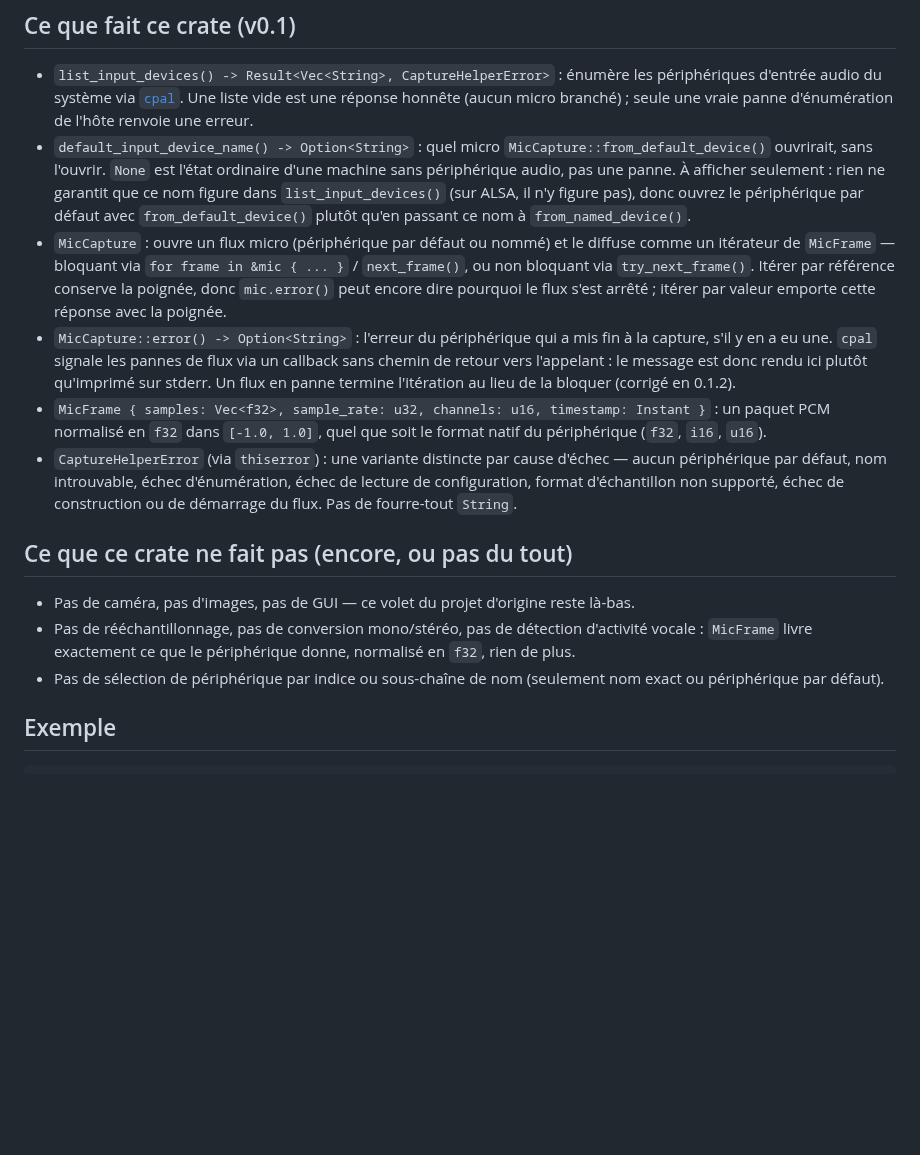
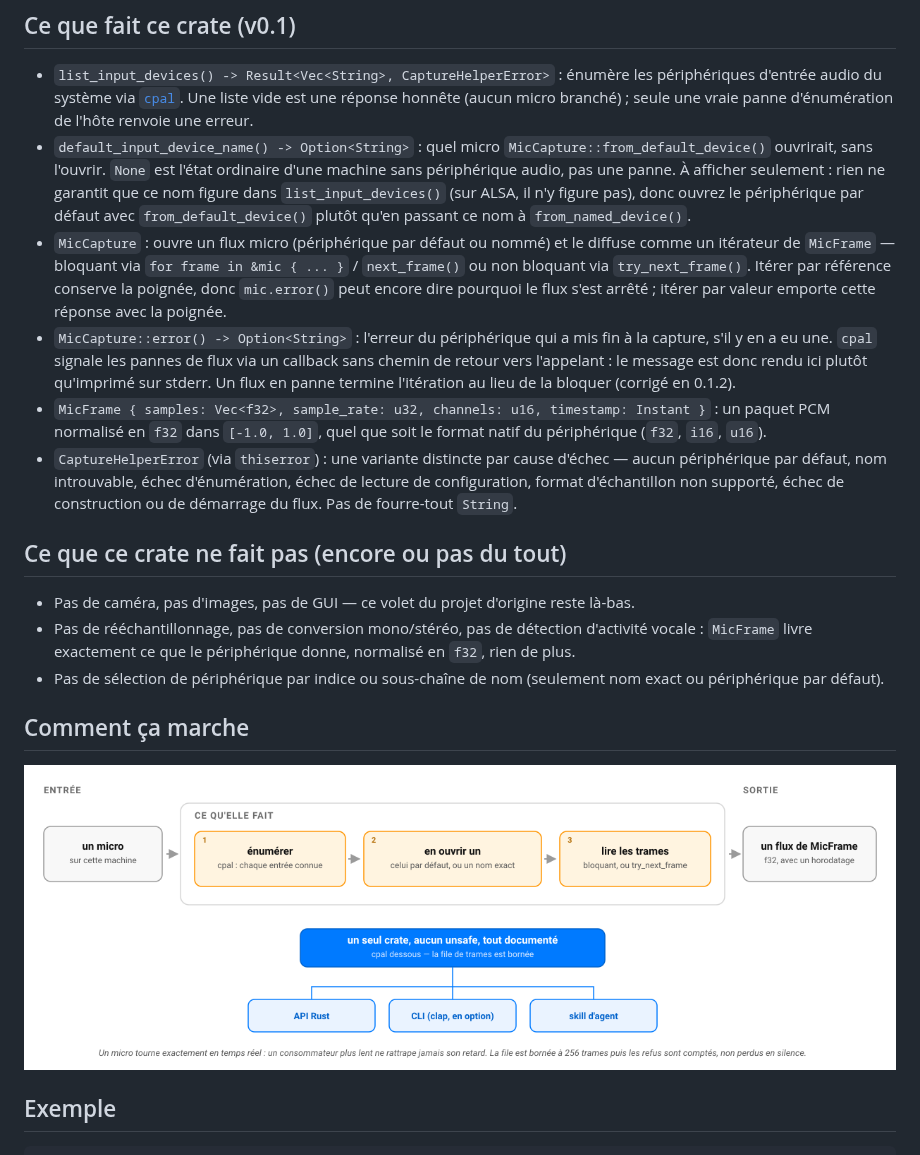
Before and after one commit to warith-harchaoui/capture-helper-rs, a Markdown page: LISEZMOI.md, the part around one of its changes. Rendered like a GitHub page; pictures changed too: assets/diagrams/comment-ca-marche.png (added); blank space fills up the shorter version.

```diff
--- a/LISEZMOI.md
+++ b/LISEZMOI.md
@@ -12,16 +12,20 @@ Ce n'est pas un portage ligne à ligne. Le volet caméra du projet d'origine (`i
 
 - `list_input_devices() -> Result<Vec<String>, CaptureHelperError>` : énumère les périphériques d'entrée audio du système via [`cpal`](https://crates.io/crates/cpal). Une liste vide est une réponse honnête (aucun micro branché) ; seule une vraie panne d'énumération de l'hôte renvoie une erreur.
 - `default_input_device_name() -> Option<String>` : quel micro `MicCapture::from_default_device()` ouvrirait, sans l'ouvrir. `None` est l'état ordinaire d'une machine sans périphérique audio, pas une panne. À afficher seulement : rien ne garantit que ce nom figure dans `list_input_devices()` (sur ALSA, il n'y figure pas), donc ouvrez le périphérique par défaut avec `from_default_device()` plutôt qu'en passant ce nom à `from_named_device()`.
-- `MicCapture` : ouvre un flux micro (périphérique par défaut ou nommé) et le diffuse comme un itérateur de `MicFrame` — bloquant via `for frame in &mic { ... }` / `next_frame()`, ou non bloquant via `try_next_frame()`. Itérer par référence conserve la poignée, donc `mic.error()` peut encore dire pourquoi le flux s'est arrêté ; itérer par valeur emporte cette réponse avec la poignée.
+- `MicCapture` : ouvre un flux micro (périphérique par défaut ou nommé) et le diffuse comme un itérateur de `MicFrame` — bloquant via `for frame in &mic { ... }` / `next_frame()` ou non bloquant via `try_next_frame()`. Itérer par référence conserve la poignée, donc `mic.error()` peut encore dire pourquoi le flux s'est arrêté ; itérer par valeur emporte cette réponse avec la poignée.
 - `MicCapture::error() -> Option<String>` : l'erreur du périphérique qui a mis fin à la capture, s'il y en a eu une. `cpal` signale les pannes de flux via un callback sans chemin de retour vers l'appelant : le message est donc rendu ici plutôt qu'imprimé sur stderr. Un flux en panne termine l'itération au lieu de la bloquer (corrigé en 0.1.2).
 - `MicFrame { samples: Vec<f32>, sample_rate: u32, channels: u16, timestamp: Instant }` : un paquet PCM normalisé en `f32` dans `[-1.0, 1.0]`, quel que soit le format natif du périphérique (`f32`, `i16`, `u16`).
 - `CaptureHelperError` (via `thiserror`) : une variante distincte par cause d'échec — aucun périphérique par défaut, nom introuvable, échec d'énumération, échec de lecture de configuration, format d'échantillon non supporté, échec de construction ou de démarrage du flux. Pas de fourre-tout `String`.
 
-## Ce que ce crate ne fait pas (encore, ou pas du tout)
+## Ce que ce crate ne fait pas (encore ou pas du tout)
 
 - Pas de caméra, pas d'images, pas de GUI — ce volet du projet d'origine reste là-bas.
 - Pas de rééchantillonnage, pas de conversion mono/stéréo, pas de détection d'activité vocale : `MicFrame` livre exactement ce que le périphérique donne, normalisé en `f32`, rien de plus.
 - Pas de sélection de périphérique par indice ou sous-chaîne de nom (seulement nom exact ou périphérique par défaut).
+
+## Comment ça marche
+
+![Comment capture-helper-rs fonctionne : un micro en entrée, un flux de trames f32 typées en sortie](https://raw.githubusercontent.com/warith-harchaoui/capture-helper-rs/master/assets/diagrams/comment-ca-marche.png)
 
 ## Exemple
 
```
Also changed, not shown: other parts of LISEZMOI.md (+4 -4 lines), LANDSCAPE.md (added, +69 -0 lines), PAYSAGE.md (added, +69 -0 lines), README.md (+4 -0 lines), assets/diagrams/how-it-works.png (added), assets/landscape.png (added), assets/paysage.png (added), 4 other files.
